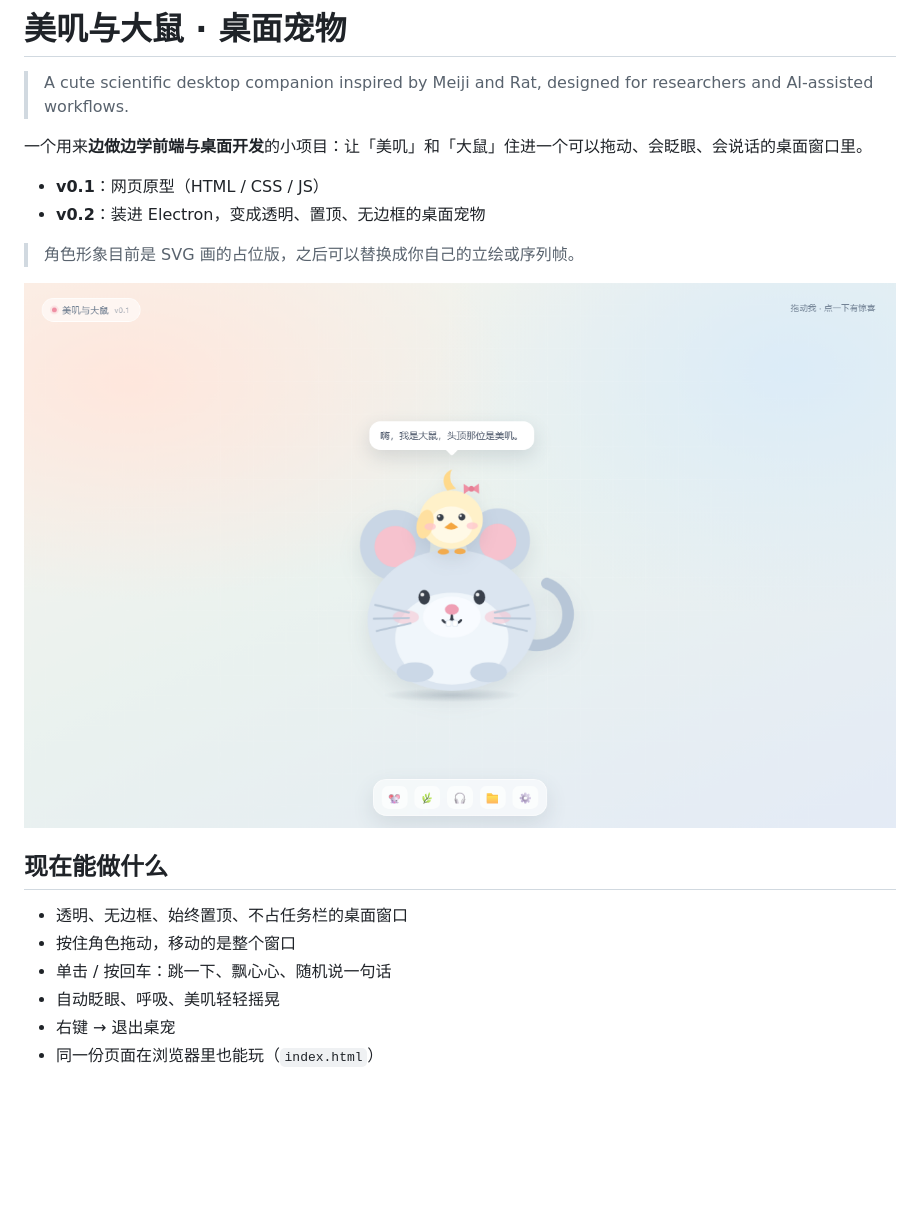
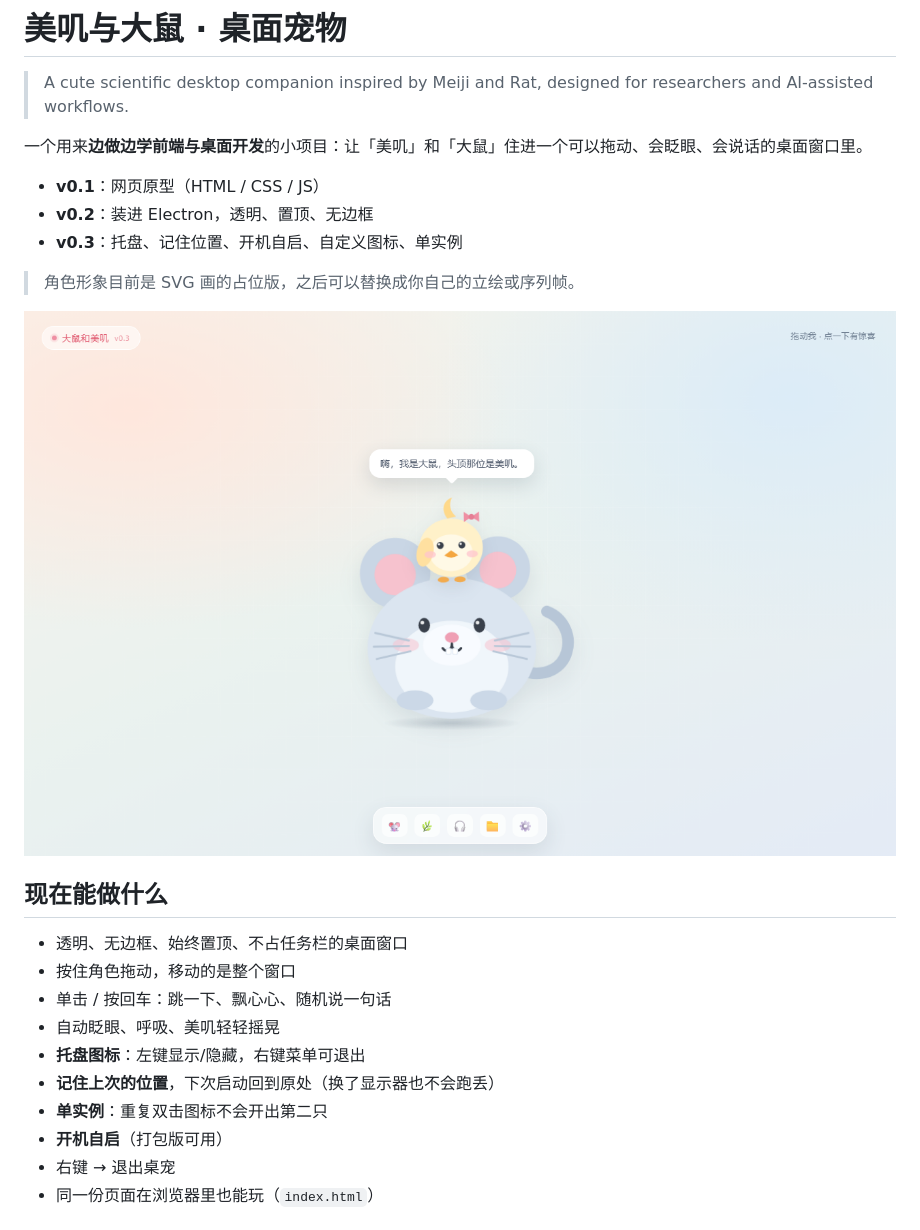
Before and after one commit to PeculiarJustin/meiji-rat, a Markdown page: README.md, the part around one of its changes. GitHub-like rendering; pictures changed too: preview.png; blank space fills up the shorter version.

Commit message:
feat: v0.3 托盘 / 位置记忆 / 单实例 / 开机自启 / 自定义图标

```diff
--- a/README.md
+++ b/README.md
@@ -5,7 +5,8 @@
 一个用来**边做边学前端与桌面开发**的小项目：让「美叽」和「大鼠」住进一个可以拖动、会眨眼、会说话的桌面窗口里。
 
 - **v0.1**：网页原型（HTML / CSS / JS）
-- **v0.2**：装进 Electron，变成透明、置顶、无边框的桌面宠物
+- **v0.2**：装进 Electron，透明、置顶、无边框
+- **v0.3**：托盘、记住位置、开机自启、自定义图标、单实例
 
 > 角色形象目前是 SVG 画的占位版，之后可以替换成你自己的立绘或序列帧。
 
@@ -17,6 +18,10 @@
 - 按住角色拖动，移动的是整个窗口
 - 单击 / 按回车：跳一下、飘心心、随机说一句话
 - 自动眨眼、呼吸、美叽轻轻摇晃
+- **托盘图标**：左键显示/隐藏，右键菜单可退出
+- **记住上次的位置**，下次启动回到原处（换了显示器也不会跑丢）
+- **单实例**：重复双击图标不会开出第二只
+- **开机自启**（打包版可用）
 - 右键 → 退出桌宠
 - 同一份页面在浏览器里也能玩（`index.html`）
 
```
Also changed, not shown: other parts of README.md (+33 -27 lines), CHANGELOG.md (added, +23 -0 lines), assets/icon-source.png (added), assets/icon.png (added), assets/tray.png (added), assets/tray@2x.png (added), 5 other files.
